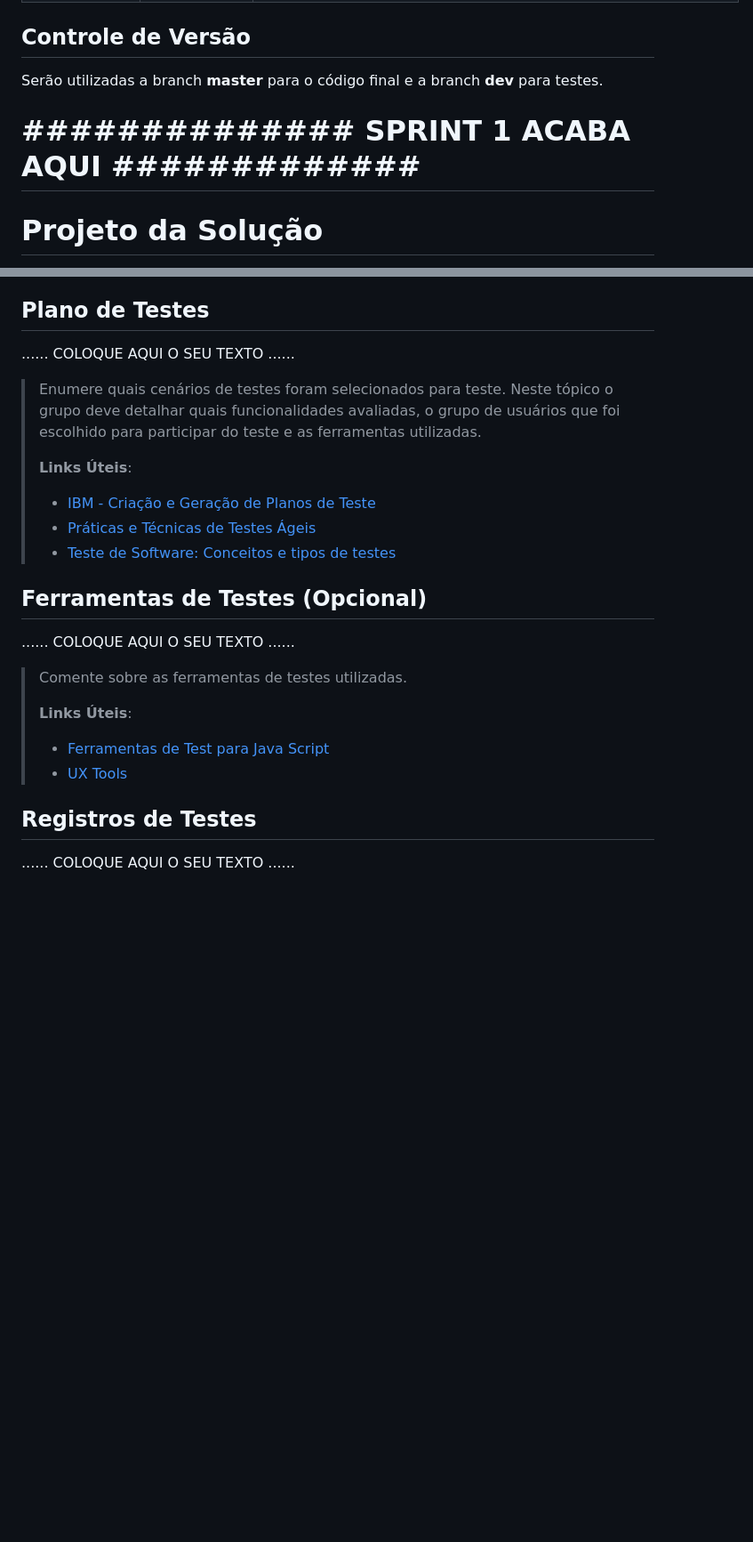
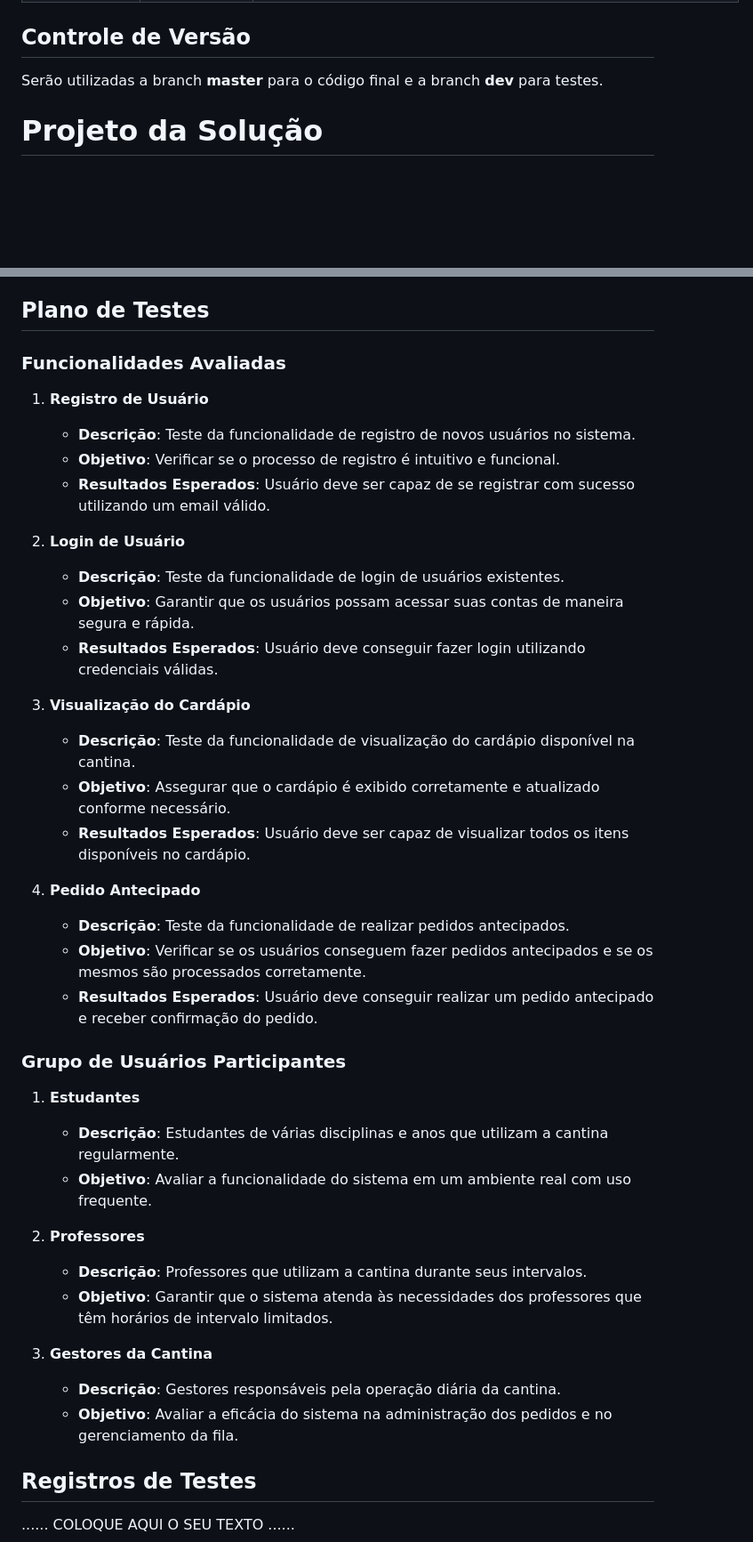
Before and after one commit to ICEI-PUC-Minas-PMGES-TI/pmg-es-2024-1-ti1-2401100-g5-fila-da-cantina, a Markdown page: docs/relatorio/Relatorio Tecnico - TEMPLATE.md, 2 parts joined by grey strips. Shown at 89% size. Drawn GitHub-style; blank space fills up the shorter version.

```diff
--- a/docs/relatorio/Relatorio Tecnico - TEMPLATE.md
+++ b/docs/relatorio/Relatorio Tecnico - TEMPLATE.md
@@ -223,9 +223,6 @@ Nosso grupo optou pela divisão das partes do trabalho entre os membros do grupo
 
 Serão utilizadas a branch **master** para o código final e a branch **dev** para testes.
 
-# **############## SPRINT 1 ACABA AQUI #############**
-
-
 # Projeto da Solução
 
 ......  COLOQUE AQUI O SEU TEXTO ......
@@ -267,27 +264,39 @@ Simular um checkout real durante a realização de um pedido.
 
 ## Plano de Testes
 
-......  COLOQUE AQUI O SEU TEXTO ......
+### Funcionalidades Avaliadas
+1. **Registro de Usuário**
+   - **Descrição**: Teste da funcionalidade de registro de novos usuários no sistema.
+   - **Objetivo**: Verificar se o processo de registro é intuitivo e funcional.
+   - **Resultados Esperados**: Usuário deve ser capaz de se registrar com sucesso utilizando um email válido.
 
-> Enumere quais cenários de testes foram selecionados para teste. Neste
-> tópico o grupo deve detalhar quais funcionalidades avaliadas, o grupo
-> de usuários que foi escolhido para participar do teste e as
-> ferramentas utilizadas.
->
-> **Links Úteis**:
-> - [IBM - Criação e Geração de Planos de Teste](https://www.ibm.com/developerworks/br/local/rational/criacao_geracao_planos_testes_software/index.html)
-> - [Práticas e Técnicas de Testes Ágeis](http://assiste.serpro.gov.br/serproagil/Apresenta/slides.pdf)
-> -  [Teste de Software: Conceitos e tipos de testes](https://blog.onedaytesting.com.br/teste-de-software/)
+2. **Login de Usuário**
+   - **Descrição**: Teste da funcionalidade de login de usuários existentes.
+   - **Objetivo**: Garantir que os usuários possam acessar suas contas de maneira segura e rápida.
+   - **Resultados Esperados**: Usuário deve conseguir fazer login utilizando credenciais válidas.
 
-## Ferramentas de Testes (Opcional)
+3. **Visualização do Cardápio**
+   - **Descrição**: Teste da funcionalidade de visualização do cardápio disponível na cantina.
+   - **Objetivo**: Assegurar que o cardápio é exibido corretamente e atualizado conforme necessário.
+   - **Resultados Esperados**: Usuário deve ser capaz de visualizar todos os itens disponíveis no cardápio.
 
-......  COLOQUE AQUI O SEU TEXTO ......
+4. **Pedido Antecipado**
+   - **Descrição**: Teste da funcionalidade de realizar pedidos antecipados.
+   - **Objetivo**: Verificar se os usuários conseguem fazer pedidos antecipados e se os mesmos são processados corretamente.
+   - **Resultados Esperados**: Usuário deve conseguir realizar um pedido antecipado e receber confirmação do pedido.
 
-> Comente sobre as ferramentas de testes utilizadas.
->
-> **Links Úteis**:
-> - [Ferramentas de Test para Java Script](https://geekflare.com/javascript-unit-testing/)
-> - [UX Tools](https://uxdesign.cc/ux-user-research-and-user-testing-tools-2d339d379dc7)
+### Grupo de Usuários Participantes
+1. **Estudantes**
+   - **Descrição**: Estudantes de várias disciplinas e anos que utilizam a cantina regularmente.
+   - **Objetivo**: Avaliar a funcionalidade do sistema em um ambiente real com uso frequente.
+
+2. **Professores**
+   - **Descrição**: Professores que utilizam a cantina durante seus intervalos.
+   - **Objetivo**: Garantir que o sistema atenda às necessidades dos professores que têm horários de intervalo limitados.
+
+3. **Gestores da Cantina**
+   - **Descrição**: Gestores responsáveis pela operação diária da cantina.
+   - **Objetivo**: Avaliar a eficácia do sistema na administração dos pedidos e no gerenciamento da fila.
 
 ## Registros de Testes
 
```
